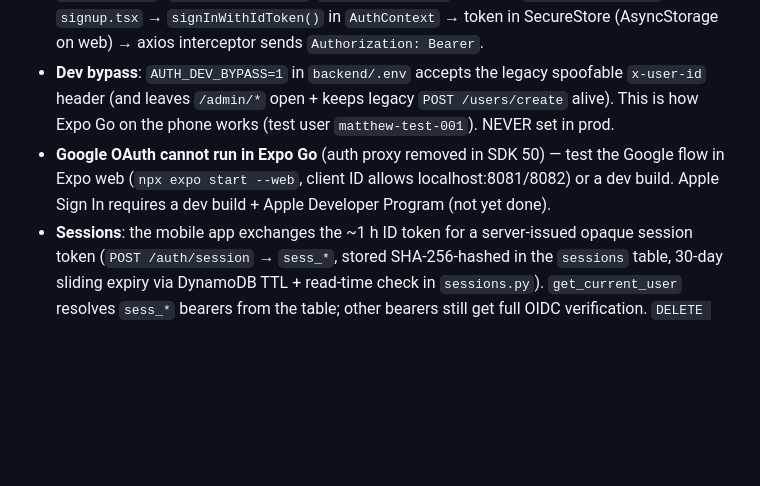
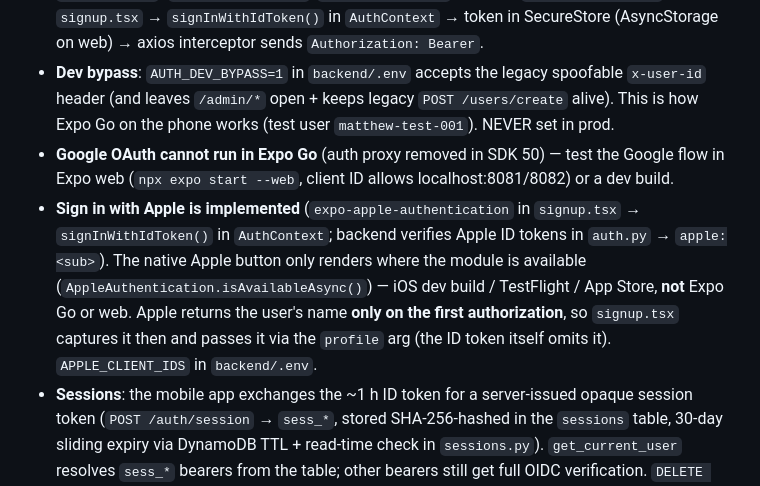
Before and after one commit to mkrokosz06/GradGPS, a Markdown page: CLAUDE.md, the part around the change. Rendered like a GitHub page; blank space fills up the shorter version.

Commit message:
Docs: sync CLAUDE.md + cloud-deferred notes
Co-Authored-By: Claude Opus 4.8 (1M context) <noreply@anthropic.com>

```diff
--- a/CLAUDE.md
+++ b/CLAUDE.md
@@ -221,7 +221,8 @@ home dashboard, and gen-ed check with no extra wiring.
 ### Auth (dev vs prod)
 - **Real auth**: Google/Apple OIDC ID tokens, verified in `backend/auth.py` (JWKS signature, aud, iss, exp). Canonical `user_id` = provider-scoped sub (`google:<sub>` / `apple:<sub>`). Client IDs in `backend/.env` (`GOOGLE_CLIENT_IDS`, `APPLE_CLIENT_IDS`). Mobile: `expo-auth-session` in `signup.tsx` → `signInWithIdToken()` in `AuthContext` → token in SecureStore (AsyncStorage on web) → axios interceptor sends `Authorization: Bearer`.
 - **Dev bypass**: `AUTH_DEV_BYPASS=1` in `backend/.env` accepts the legacy spoofable `x-user-id` header (and leaves `/admin/*` open + keeps legacy `POST /users/create` alive). This is how Expo Go on the phone works (test user `matthew-test-001`). NEVER set in prod.
-- **Google OAuth cannot run in Expo Go** (auth proxy removed in SDK 50) — test the Google flow in Expo web (`npx expo start --web`, client ID allows localhost:8081/8082) or a dev build. Apple Sign In requires a dev build + Apple Developer Program (not yet done).
+- **Google OAuth cannot run in Expo Go** (auth proxy removed in SDK 50) — test the Google flow in Expo web (`npx expo start --web`, client ID allows localhost:8081/8082) or a dev build.
+- **Sign in with Apple is implemented** (`expo-apple-authentication` in `signup.tsx` → `signInWithIdToken()` in `AuthContext`; backend verifies Apple ID tokens in `auth.py` → `apple:<sub>`). The native Apple button only renders where the module is available (`AppleAuthentication.isAvailableAsync()`) — iOS dev build / TestFlight / App Store, **not** Expo Go or web. Apple returns the user's name **only on the first authorization**, so `signup.tsx` captures it then and passes it via the `profile` arg (the ID token itself omits it). `APPLE_CLIENT_IDS` in `backend/.env`.
 - **Sessions**: the mobile app exchanges the ~1 h ID token for a server-issued opaque session token
   (`POST /auth/session` → `sess_*`, stored SHA-256-hashed in the `sessions` table, 30-day sliding
   expiry via DynamoDB TTL + read-time check in `sessions.py`). `get_current_user` resolves `sess_*`
```
Also changed, not shown: docs/cloud-deferred.md (+3 -1 lines).
